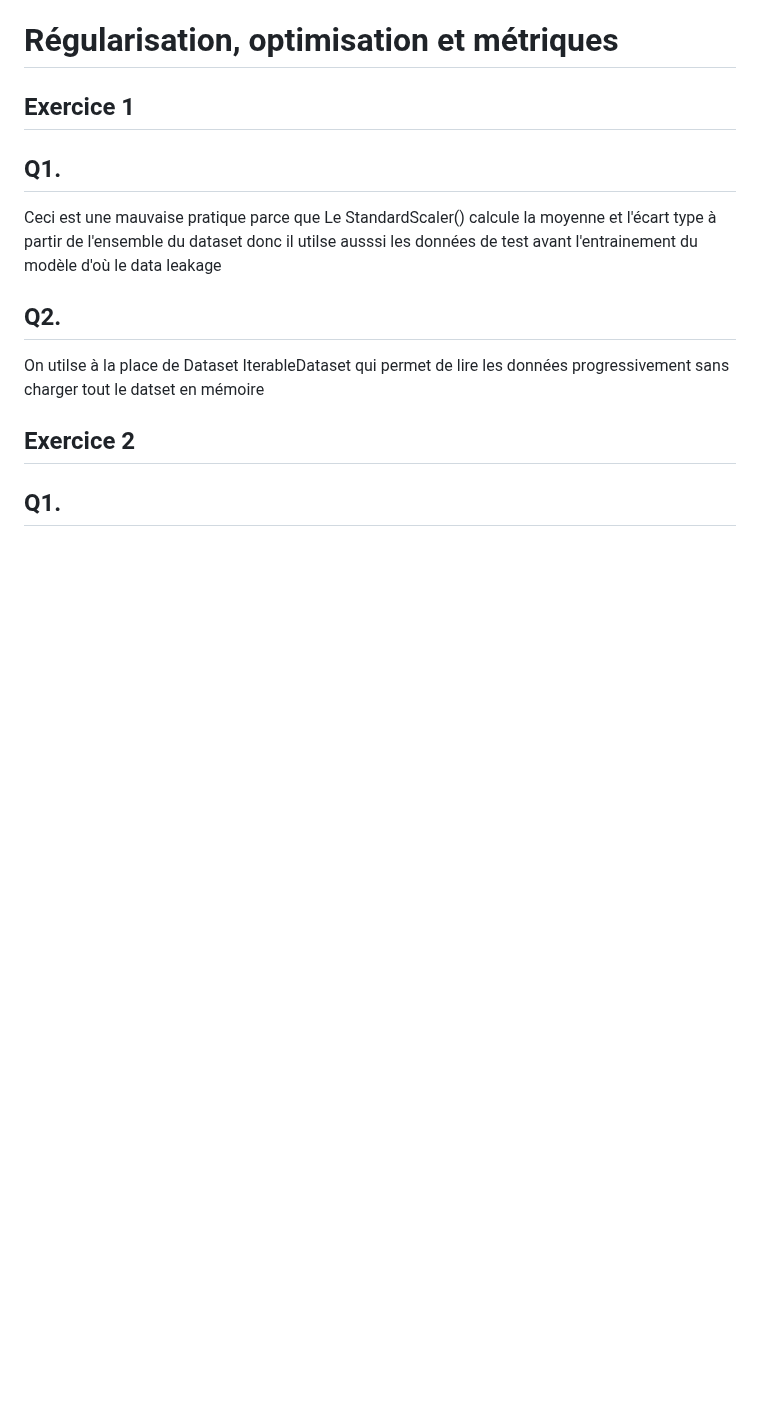
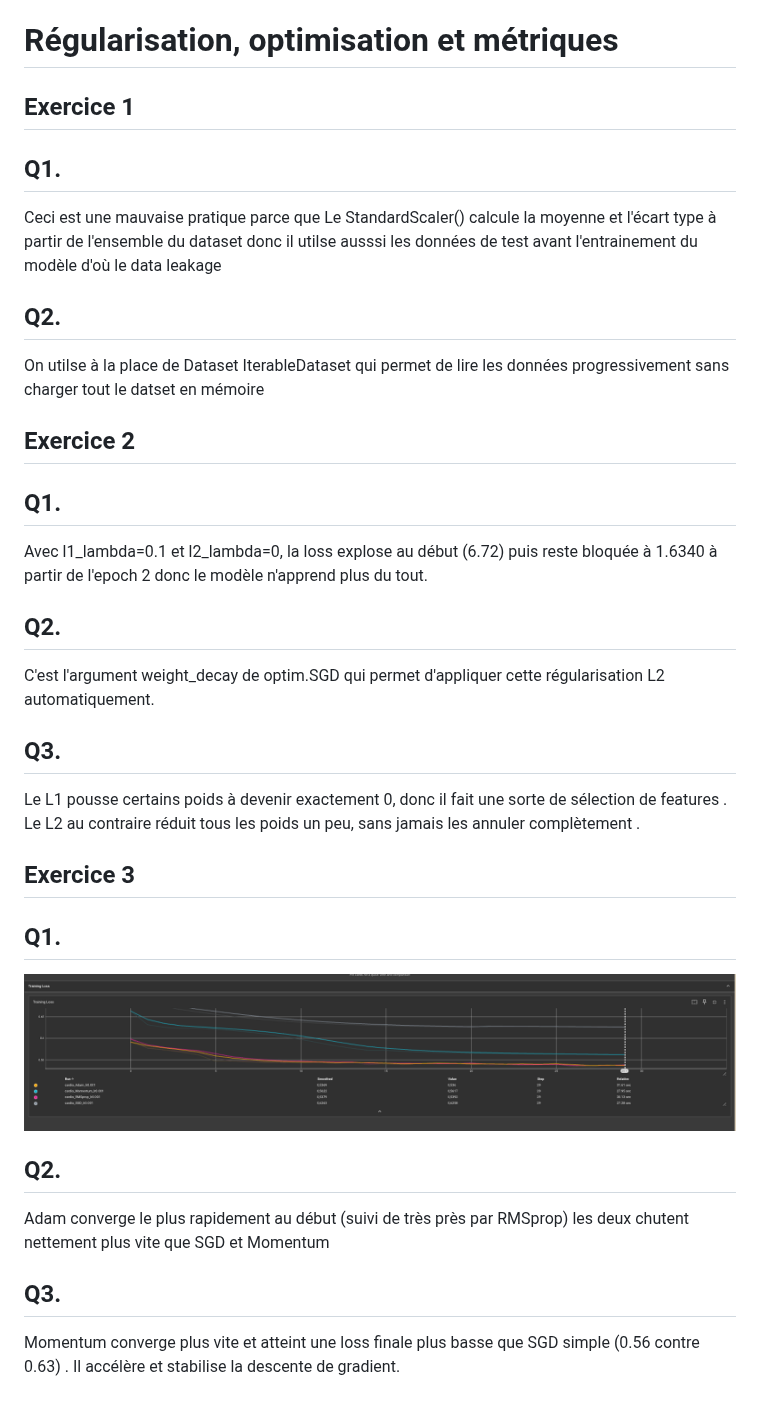
Before and after one commit to EyaWal/Cours-Intro-au-deep-learning-, a Markdown page: TP2/rapport.md, the part around the change. Rendered like a GitHub page; pictures changed too: TP2/images/tensorboard_optimizers.png (added); blank space fills up the shorter version.

```diff
--- a/TP2/rapport.md
+++ b/TP2/rapport.md
@@ -6,3 +6,17 @@ Ceci est une mauvaise pratique parce que Le StandardScaler() calcule la moyenne
 On utilse à la place de Dataset IterableDataset qui permet de lire les données progressivement sans charger tout le datset en mémoire
 ## Exercice 2
 ## Q1.
+Avec l1_lambda=0.1 et l2_lambda=0, la loss explose au début (6.72) puis reste bloquée à 1.6340 à partir de l'epoch 2 donc le modèle n'apprend plus du tout.
+## Q2.
+C'est l'argument weight_decay de optim.SGD qui permet d'appliquer cette régularisation L2 automatiquement.
+
+## Q3.
+ Le L1 pousse certains poids à devenir exactement 0, donc il fait une sorte de sélection de features . Le L2 au contraire réduit tous les poids un peu, sans jamais les annuler complètement .
+
+ ## Exercice 3
+ ## Q1.
+ ![Comparaison des optimiseurs sur TensorBoard](images/tensorboard_optimizers.png)
+ ## Q2.
+ Adam converge le plus rapidement au début (suivi de très près par RMSprop) les deux chutent nettement plus vite que SGD et Momentum
+ ## Q3.
+ Momentum converge plus vite et atteint une loss finale plus basse que SGD simple (0.56 contre 0.63) . Il accélère et stabilise la descente de gradient.
```
Also changed, not shown: 5 other files.
